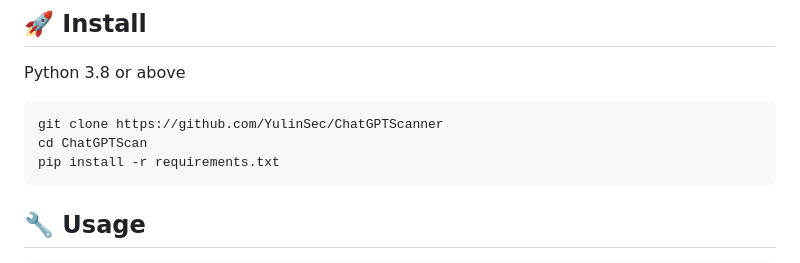
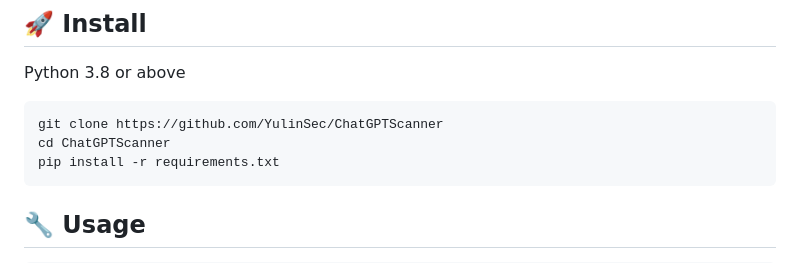
Before and after one commit to YulinSec/ChatGPTScanner, a Markdown page: README.md, the part around the change. GitHub-like rendering.

````diff
--- a/README.md
+++ b/README.md
@@ -81,7 +81,7 @@ Python 3.8 or above
 
 ```
 git clone https://github.com/YulinSec/ChatGPTScanner
-cd ChatGPTScan
+cd ChatGPTScanner
 pip install -r requirements.txt
 ```
 ## 🔧 Usage
````
